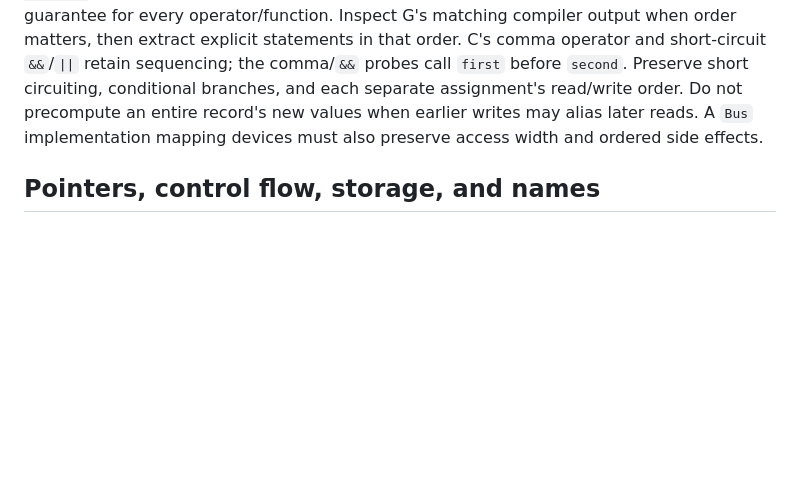
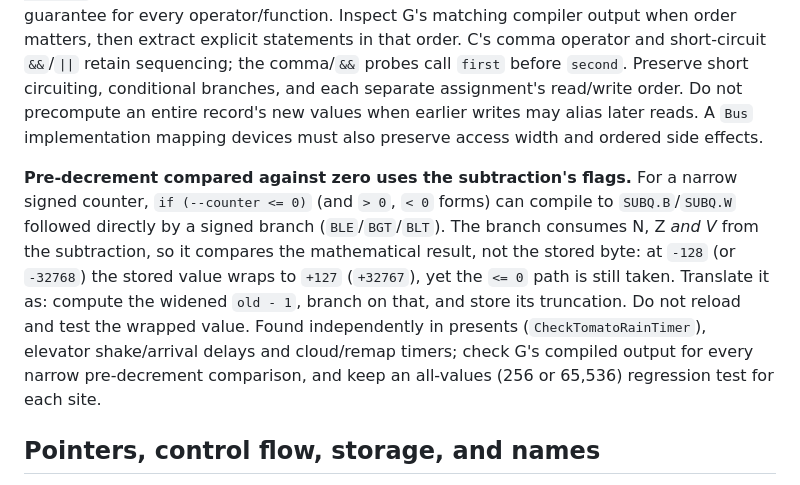
Before and after one commit to mschienbein/toejam-earl-port, a Markdown page: docs/TRANSLATION.md, the part around the change. Rendered like a GitHub page; blank space fills up the shorter version.

Commit message:
TRANSLATION.md: narrow pre-decrement comparisons branch on the subtraction's flags (found by Presents and ElevatorCamera lanes)

```diff
--- a/docs/TRANSLATION.md
+++ b/docs/TRANSLATION.md
@@ -354,6 +354,18 @@ Do not precompute an entire record's new values when earlier writes may alias
 later reads. A `Bus` implementation mapping devices must also preserve access
 width and ordered side effects.
 
+**Pre-decrement compared against zero uses the subtraction's flags.** For a narrow
+signed counter, `if (--counter <= 0)` (and `> 0`, `< 0` forms) can compile to
+`SUBQ.B`/`SUBQ.W` followed directly by a signed branch (`BLE`/`BGT`/`BLT`). The
+branch consumes N, Z *and V* from the subtraction, so it compares the mathematical
+result, not the stored byte: at `-128` (or `-32768`) the stored value wraps to `+127`
+(`+32767`), yet the `<= 0` path is still taken. Translate it as: compute the widened
+`old - 1`, branch on that, and store its truncation. Do not reload and test the
+wrapped value. Found independently in presents (`CheckTomatoRainTimer`), elevator
+shake/arrival delays and cloud/remap timers; check G's compiled output for every
+narrow pre-decrement comparison, and keep an all-values (256 or 65,536) regression
+test for each site.
+
 ## Pointers, control flow, storage, and names
 
 - Keep addresses as 32-bit values; `Address::offset` scales by the emulated type's
```
